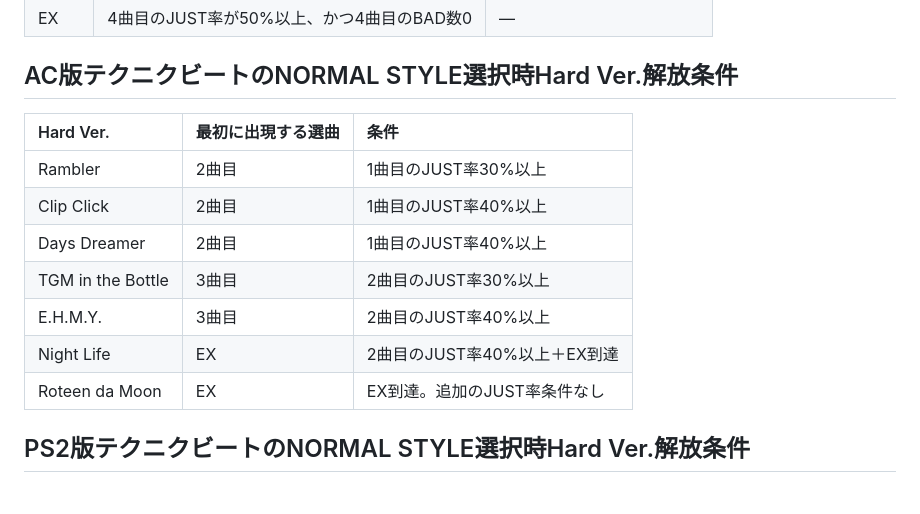
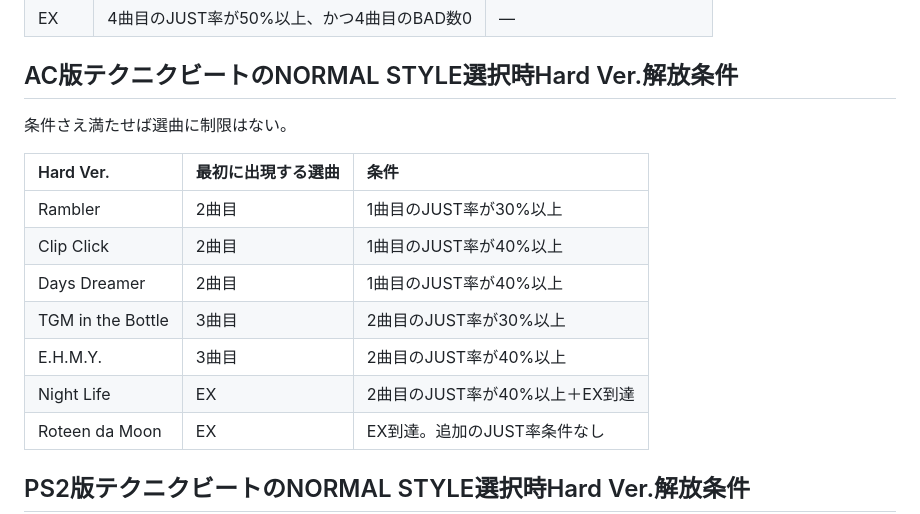
Before and after one commit to retrorocket/reverse-of-retrorocket, a Markdown page: 各シリーズの曲解放条件.md, the part around the change. Rendered like a GitHub page; blank space fills up the shorter version.

Commit message:
条件を修正

```diff
--- a/各シリーズの曲解放条件.md
+++ b/各シリーズの曲解放条件.md
@@ -62,14 +62,16 @@
 
 ## AC版テクニクビートのNORMAL STYLE選択時Hard Ver.解放条件
 
+条件さえ満たせば選曲に制限はない。
+
 |Hard Ver.|最初に出現する選曲|条件|
 |:----|:----|:----|
-|Rambler|2曲目|1曲目のJUST率30%以上|
-|Clip Click|2曲目|1曲目のJUST率40%以上|
-|Days Dreamer|2曲目|1曲目のJUST率40%以上|
-|TGM in the Bottle|3曲目|2曲目のJUST率30%以上|
-|E.H.M.Y.|3曲目|2曲目のJUST率40%以上|
-|Night Life|EX|2曲目のJUST率40%以上＋EX到達|
+|Rambler|2曲目|1曲目のJUST率が30%以上|
+|Clip Click|2曲目|1曲目のJUST率が40%以上|
+|Days Dreamer|2曲目|1曲目のJUST率が40%以上|
+|TGM in the Bottle|3曲目|2曲目のJUST率が30%以上|
+|E.H.M.Y.|3曲目|2曲目のJUST率が40%以上|
+|Night Life|EX|2曲目のJUST率が40%以上＋EX到達|
 |Roteen da Moon|EX|EX到達。追加のJUST率条件なし|
 
 ## PS2版テクニクビートのNORMAL STYLE選択時Hard Ver.解放条件
```
